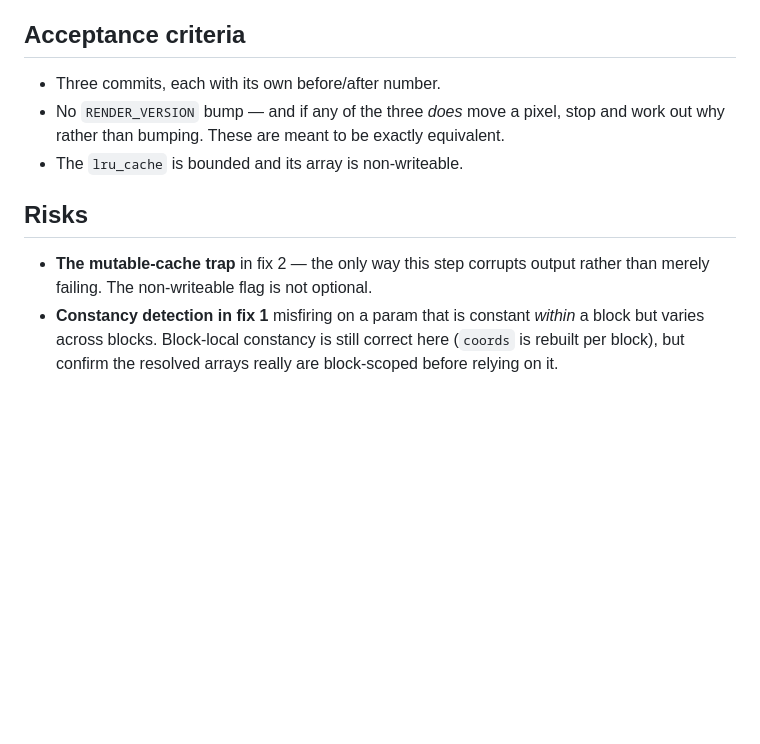
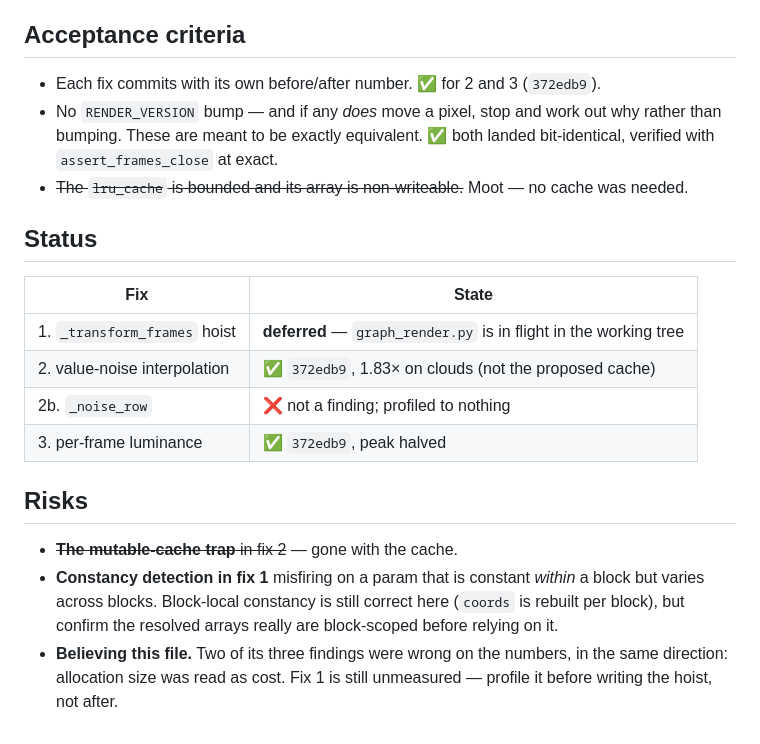
Before and after one commit to FloLey/Kaika, a Markdown page: docs/cleanup/18-the-other-three-hot-loops.md, the part around one of its changes. Rendered like a GitHub page; blank space fills up the shorter version.

```diff
--- a/docs/cleanup/18-the-other-three-hot-loops.md
+++ b/docs/cleanup/18-the-other-three-hot-loops.md
@@ -108,15 +146,27 @@ branch alone and say why in a comment.
 
 ## Acceptance criteria
 
-- Three commits, each with its own before/after number.
-- No `RENDER_VERSION` bump — and if any of the three *does* move a pixel, stop and work out
-  why rather than bumping. These are meant to be exactly equivalent.
-- The `lru_cache` is bounded and its array is non-writeable.
+- Each fix commits with its own before/after number. ✅ for 2 and 3 (`372edb9`).
+- No `RENDER_VERSION` bump — and if any *does* move a pixel, stop and work out why rather
+  than bumping. These are meant to be exactly equivalent. ✅ both landed bit-identical,
+  verified with `assert_frames_close` at exact.
+- ~~The `lru_cache` is bounded and its array is non-writeable.~~ Moot — no cache was needed.
+
+## Status
+
+| Fix | State |
+|---|---|
+| 1. `_transform_frames` hoist | **deferred** — `graph_render.py` is in flight in the working tree |
+| 2. value-noise interpolation | ✅ `372edb9`, 1.83× on clouds (not the proposed cache) |
+| 2b. `_noise_row` | ❌ not a finding; profiled to nothing |
+| 3. per-frame luminance | ✅ `372edb9`, peak halved |
 
 ## Risks
 
-- **The mutable-cache trap** in fix 2 — the only way this step corrupts output rather than
-  merely failing. The non-writeable flag is not optional.
+- ~~**The mutable-cache trap** in fix 2~~ — gone with the cache.
 - **Constancy detection in fix 1** misfiring on a param that is constant *within* a block but
   varies across blocks. Block-local constancy is still correct here (`coords` is rebuilt per
   block), but confirm the resolved arrays really are block-scoped before relying on it.
+- **Believing this file.** Two of its three findings were wrong on the numbers, in the same
+  direction: allocation size was read as cost. Fix 1 is still unmeasured — profile it before
+  writing the hoist, not after.
```
Also changed, not shown: other parts of docs/cleanup/18-the-other-three-hot-loops.md (+53 -15 lines).
